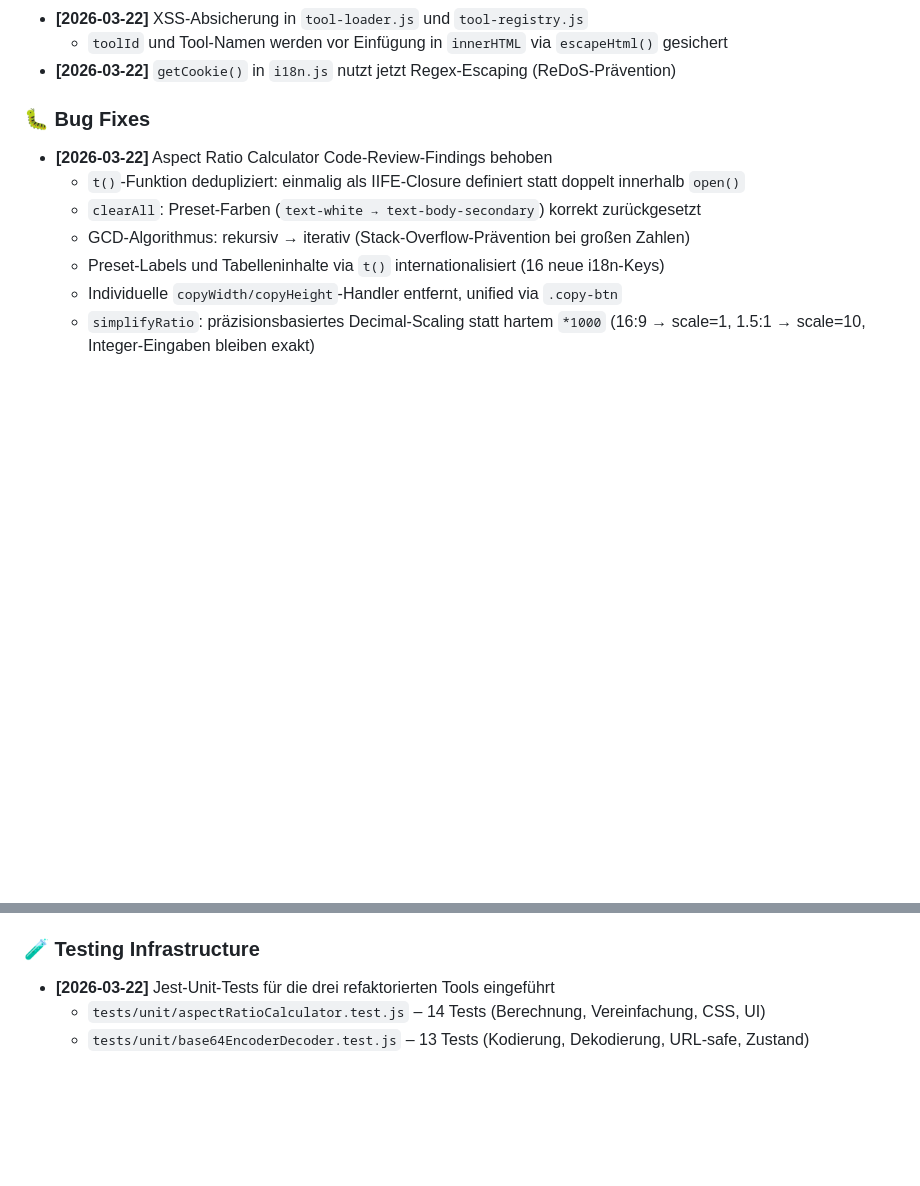
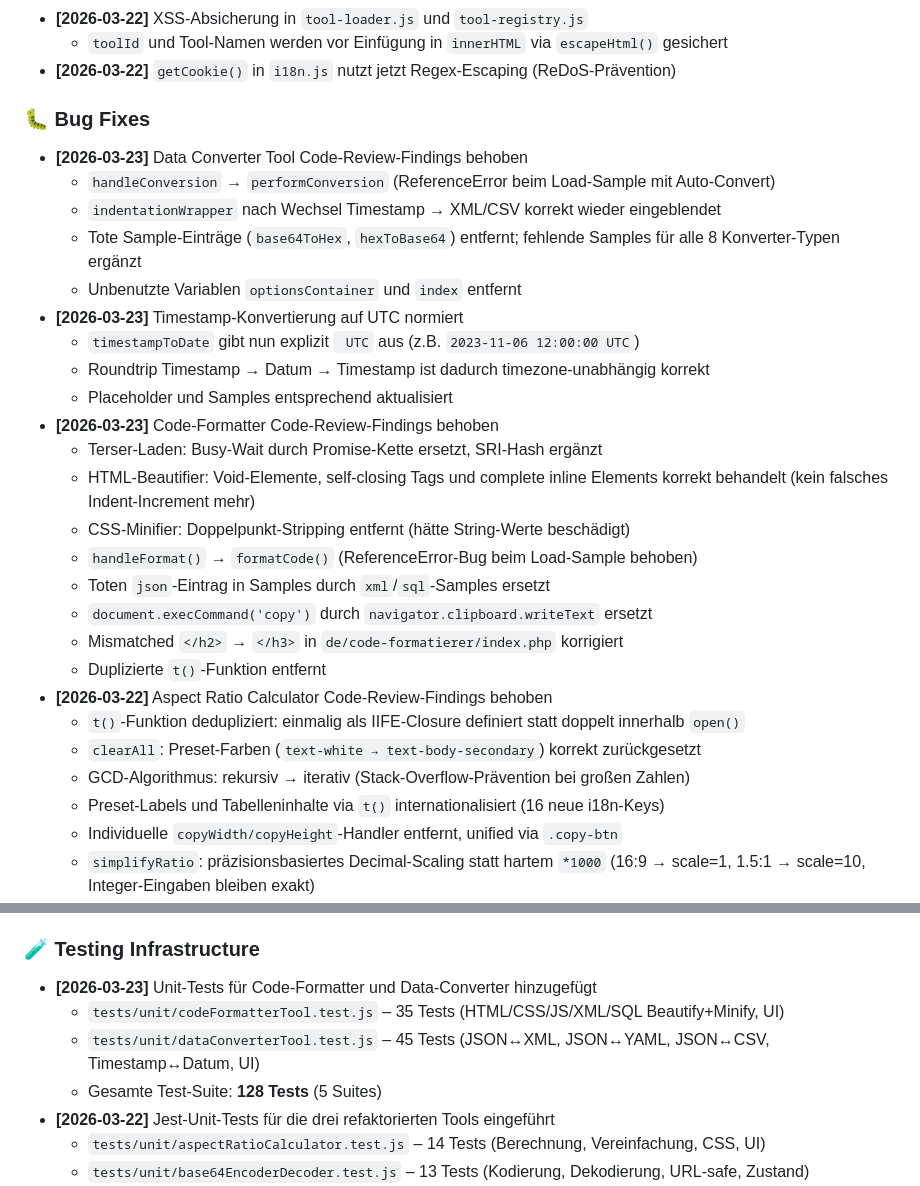
Before and after one commit to RamonKaes/WebDev-Tools, a Markdown page: CHANGELOG.md, 2 parts joined by grey strips. GitHub-like rendering; blank space fills up the shorter version.

Commit message:
docs: CHANGELOG und tests/README für Code-Formatter und Data-Converter aktualisieren
CHANGELOG.md:
- Bug-Fix-Einträge für Code-Formatter (2026-03-23) nachgetragen
- Bug-Fix-Einträge für Data-Converter + UTC-Timestamp-Fix (2026-03-23) ergänzt
- Testing-Infrastructure: codeFormatterTool (35 Tests) + dataConverterTool (45 Tests),
  Gesamtanzahl auf 128 Tests aktualisiert

tests/README.md:
- Dateistruktur um codeFormatterTool.test.js und dataConverterTool.test.js ergänzt
- Detaillierte Testabdeckungs-Tabellen für beide Tools hinzugefügt
- Technische Details: jest.config.js und DownloadUtils/Terser-Mocks dokumentiert

Co-Authored-By: Claude Sonnet 4.6 <noreply@anthropic.com>

```diff
--- a/CHANGELOG.md
+++ b/CHANGELOG.md
@@ -15,6 +15,24 @@ and this project adheres to [Semantic Versioning](https://semver.org/spec/v2.0.0
 - **[2026-03-22]** `getCookie()` in `i18n.js` nutzt jetzt Regex-Escaping (ReDoS-Prävention)
 
 ### 🐛 Bug Fixes
+- **[2026-03-23]** Data Converter Tool Code-Review-Findings behoben
+  - `handleConversion` → `performConversion` (ReferenceError beim Load-Sample mit Auto-Convert)
+  - `indentationWrapper` nach Wechsel Timestamp → XML/CSV korrekt wieder eingeblendet
+  - Tote Sample-Einträge (`base64ToHex`, `hexToBase64`) entfernt; fehlende Samples für alle 8 Konverter-Typen ergänzt
+  - Unbenutzte Variablen `optionsContainer` und `index` entfernt
+- **[2026-03-23]** Timestamp-Konvertierung auf UTC normiert
+  - `timestampToDate` gibt nun explizit ` UTC` aus (z.B. `2023-11-06 12:00:00 UTC`)
+  - Roundtrip Timestamp → Datum → Timestamp ist dadurch timezone-unabhängig korrekt
+  - Placeholder und Samples entsprechend aktualisiert
+- **[2026-03-23]** Code-Formatter Code-Review-Findings behoben
+  - Terser-Laden: Busy-Wait durch Promise-Kette ersetzt, SRI-Hash ergänzt
+  - HTML-Beautifier: Void-Elemente, self-closing Tags und complete inline Elements korrekt behandelt (kein falsches Indent-Increment mehr)
+  - CSS-Minifier: Doppelpunkt-Stripping entfernt (hätte String-Werte beschädigt)
+  - `handleFormat()` → `formatCode()` (ReferenceError-Bug beim Load-Sample behoben)
+  - Toten `json`-Eintrag in Samples durch `xml`/`sql`-Samples ersetzt
+  - `document.execCommand('copy')` durch `navigator.clipboard.writeText` ersetzt
+  - Mismatched `</h2>` → `</h3>` in `de/code-formatierer/index.php` korrigiert
+  - Duplizierte `t()`-Funktion entfernt
 - **[2026-03-22]** Aspect Ratio Calculator Code-Review-Findings behoben
   - `t()`-Funktion dedupliziert: einmalig als IIFE-Closure definiert statt doppelt innerhalb `open()`
   - `clearAll`: Preset-Farben (`text-white → text-body-secondary`) korrekt zurückgesetzt
@@ -83,6 +101,10 @@ and this project adheres to [Semantic Versioning](https://semver.org/spec/v2.0.0
   - ES6 module version was unused and caused browser compatibility issues
 
 ### 🧪 Testing Infrastructure
+- **[2026-03-23]** Unit-Tests für Code-Formatter und Data-Converter hinzugefügt
+  - `tests/unit/codeFormatterTool.test.js` – 35 Tests (HTML/CSS/JS/XML/SQL Beautify+Minify, UI)
+  - `tests/unit/dataConverterTool.test.js` – 45 Tests (JSON↔XML, JSON↔YAML, JSON↔CSV, Timestamp↔Datum, UI)
+  - Gesamte Test-Suite: **128 Tests** (5 Suites)
 - **[2026-03-22]** Jest-Unit-Tests für die drei refaktorierten Tools eingeführt
   - `tests/unit/aspectRatioCalculator.test.js` – 14 Tests (Berechnung, Vereinfachung, CSS, UI)
   - `tests/unit/base64EncoderDecoder.test.js` – 13 Tests (Kodierung, Dekodierung, URL-safe, Zustand)
```
Also changed, not shown: 1 other file.
